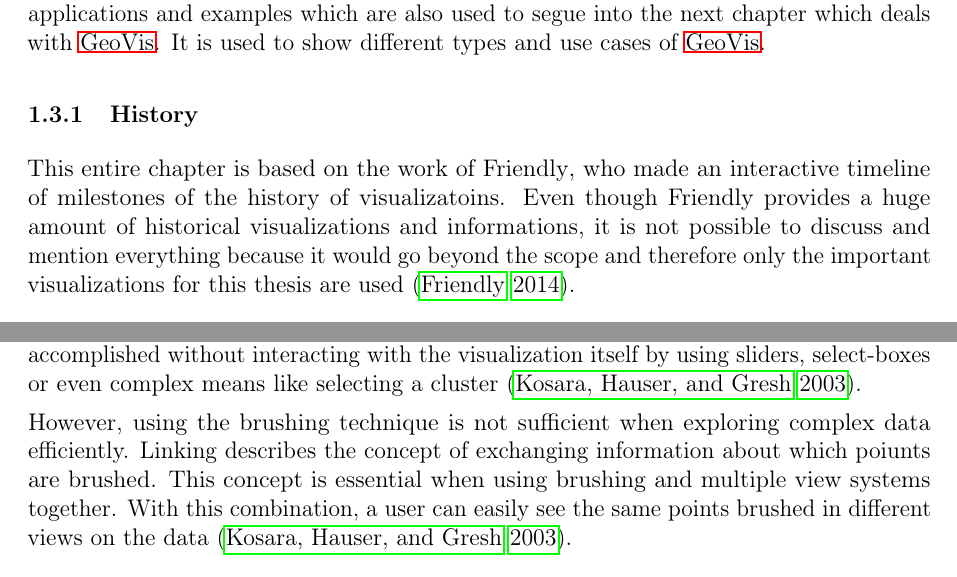
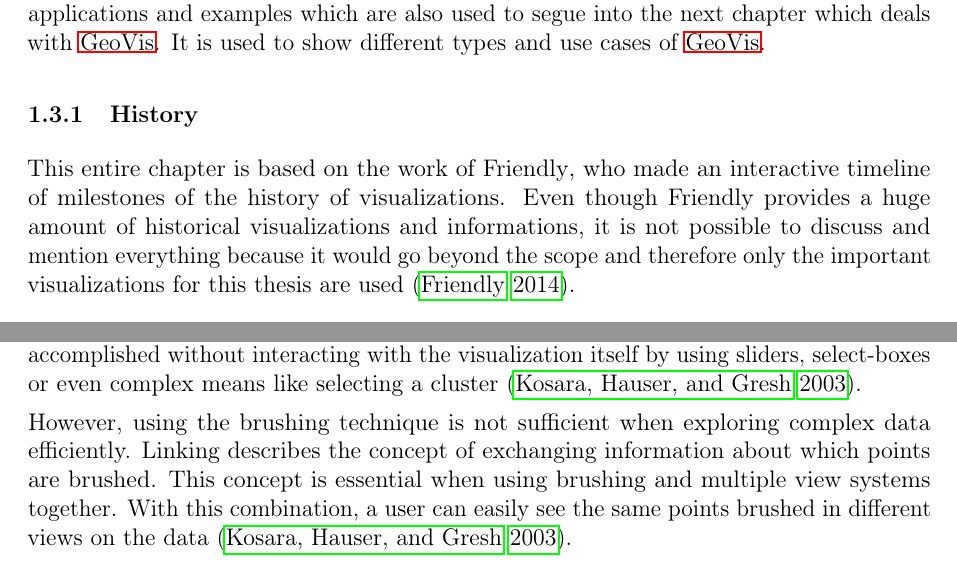
Before and after one commit to Gbeschbacher/m-thesis, a LaTeX document (main.tex, which reads chapters/methods/interaction/linking.tex, chapters/visualizations/history.tex): two parts of pages 9 and 56 of 75, joined at a grey line, cut so that both start at the same text. Compiled offline with pdfLaTeX.

Commit message:
fixing small spelling issues

```diff
--- a/chapters/methods/interaction/linking.tex
+++ b/chapters/methods/interaction/linking.tex
@@ -22,4 +22,4 @@ Multiple view systems are often used for focus and zoom, e.g. for showing the fo
 
 \citeauthor{Martin:1995} describe brushing as the process of selecting specific data items or groups of items to highlight them \iacite{Martin:1995}. Usually this process is initiated by directly interacting with the view using the mouse. Two possible manual interactions are opening a rectangular region of interest or clicking on a specific data items. It can also be accomplished without interacting with the visualization itself by using sliders, select-boxes or even complex means like selecting a cluster \iacite{Kosara2003}.
 
-However, using the brushing technique is not sufficient when exploring complex data efficiently. Linking describes the concept of exchanging information about which poiunts are brushed. This concept is essential when using brushing and multiple view systems together. With this combination, a user can easily see the same points brushed in different views on the data \iacite{Kosara2003}.
+However, using the brushing technique is not sufficient when exploring complex data efficiently. Linking describes the concept of exchanging information about which points are brushed. This concept is essential when using brushing and multiple view systems together. With this combination, a user can easily see the same points brushed in different views on the data \iacite{Kosara2003}.
--- a/chapters/visualizations/history.tex
+++ b/chapters/visualizations/history.tex
@@ -1,4 +1,4 @@
-This entire chapter is based on the work of \citeauthor{Friendly.2001}, who made an interactive timeline of milestones of the history of visualizatoins. Even though \citeauthor{Friendly.2001} provides a huge amount of historical visualizations and informations, it is not possible to discuss and mention everything because it would go beyond the scope and therefore only the important visualizations for this thesis are used \iacite{Friendly.2001}.
+This entire chapter is based on the work of \citeauthor{Friendly.2001}, who made an interactive timeline of milestones of the history of visualizations. Even though \citeauthor{Friendly.2001} provides a huge amount of historical visualizations and informations, it is not possible to discuss and mention everything because it would go beyond the scope and therefore only the important visualizations for this thesis are used \iacite{Friendly.2001}.
 
 \begin{quote}
     The earliest seeds of visualization arose in geometric diagrams, in tables of the positions of stars and other celestial bodies, and in the making of maps to aid in navigation and exploration \iacite{Friendly.2001}.
```
Also changed, not shown: bibliography.bib (+2 -5 lines).
